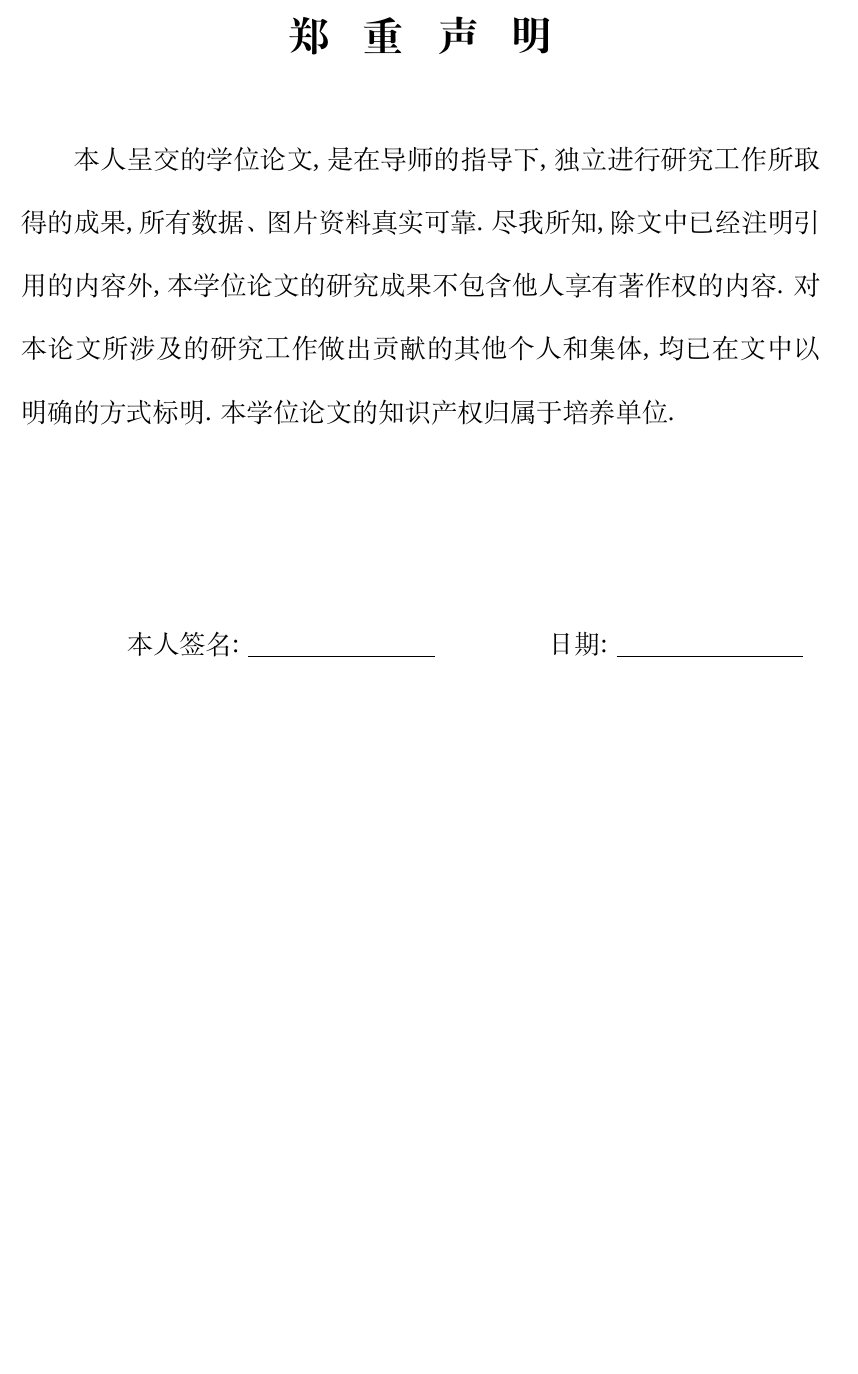
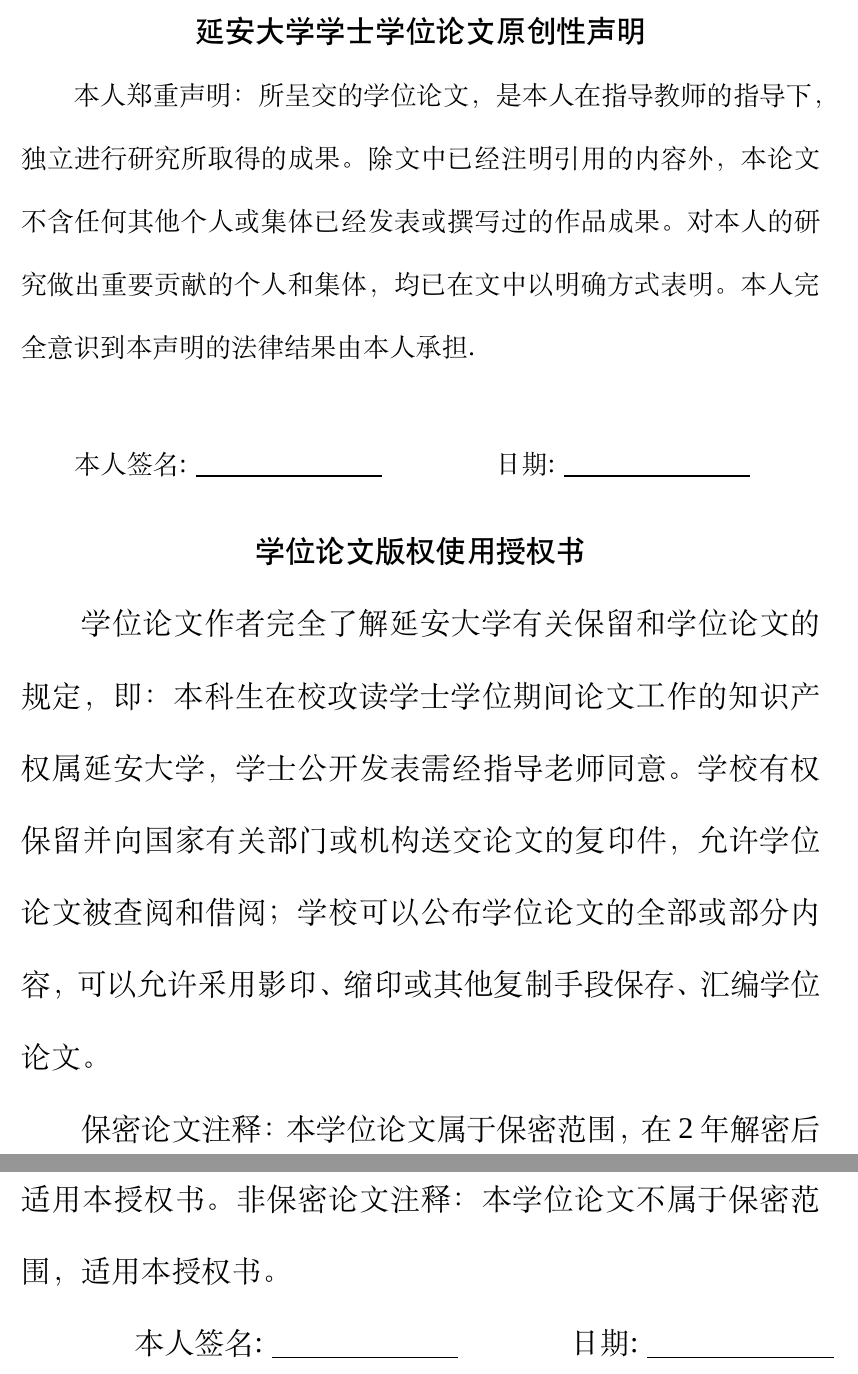
Before and after one commit to vectorsss/YAUthesis, a LaTeX thesis (YAUthesis.tex, which reads includefile/frontmatter.tex): part of page 2 of 20 before the commit and two parts of pages 2 and 3 of 21 after it, the two joined at a grey line, cut at the place of the change, the shorter picture padded with empty space. Compiled offline with XeLaTeX; a missing font is replaced by an installed copy or a similar font.

Commit message:
remove a space

```diff
--- a/includefile/frontmatter.tex
+++ b/includefile/frontmatter.tex
@@ -7,17 +7,28 @@
 %%%---- 郑重声明 (无需改动)------------------------------------%
 \newpage
 \vspace*{20pt}
-\begin{center}{\ziju{0.8}\textbf{\songti\zihao{2} 郑重声明}}\end{center}
-\par\vspace*{30pt}
+\begin{center}
+	{\heiti\zihao{3}延安大学学士学位论文原创性声明}
+\end{center}
+\par%\vspace*{30pt}
 \renewcommand{\baselinestretch}{2}
 
 {\zihao{4}%
 
-本人呈交的学位论文, 是在导师的指导下, 独立进行研究工作所取得的成果,
-所有数据、图片资料真实可靠. 尽我所知, 除文中已经注明引用的内容外,
-本学位论文的研究成果不包含他人享有著作权的内容.
-对本论文所涉及的研究工作做出贡献的其他个人和集体,
-均已在文中以明确的方式标明. 本学位论文的知识产权归属于培养单位.\\[2cm]
-
+本人郑重声明：所呈交的学位论文，是本人在指导教师的指导下，独立进行研究所 取得的成果。除文中已经注明引用的内容外，本论文不含任何其他个人或集体已经发表 或撰写过的作品成果。对本人的研究做出重要贡献的个人和集体，均已在文中以明确方 式表明。本人完全意识到本声明的法律结果由本人承担.\\[1cm]
 \hspace*{1cm}本人签名: $\underline{\hspace{3.5cm}}$
 \hspace{2cm}日期: $\underline{\hspace{3.5cm}}$\hfill\par}
+\vskip10mm
+\begin{center}
+	{\heiti\zihao{3}学位论文版权使用授权书}
+\end{center}
+
+{\zihao{3}%
+
+学位论文作者完全了解延安大学有关保留和学位论文的规定，即：本科生在校攻读 学士学位期间论文工作的知识产权属延安大学，学士公开发表需经指导老师同意。学校 有权保留并向国家有关部门或机构送交论文的复印件，允许学位论文被查阅和借阅；学 校可以公布学位论文的全部或部分内容，可以允许采用影印、缩印或其他复制手段保存、 汇编学位论文。
+
+保密论文注释：本学位论文属于保密范围，在 2 年解密后适用本授权书。非保密论 文注释：本学位论文不属于保密范围，适用本授权书。
+
+
+	\hspace*{1cm}本人签名: $\underline{\hspace{3.5cm}}$
+	\hspace{2cm}日期: $\underline{\hspace{3.5cm}}$\hfill\par
```
Also changed, not shown: YAUthesis.tex (+0 -1 lines), YAUthesis.pdf, includefile/frontmatter.tex (3 more changed lines), 7 other files.
